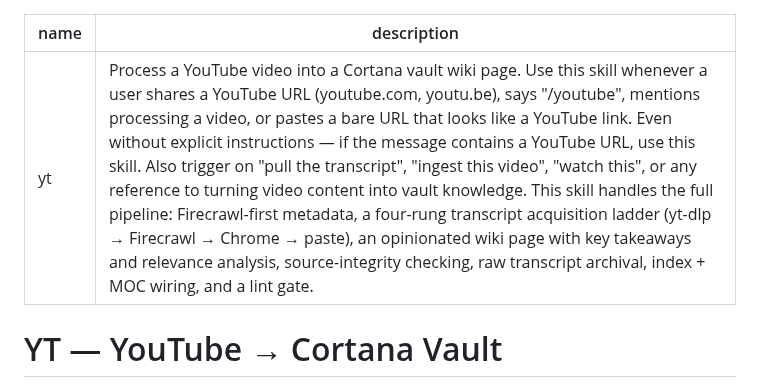
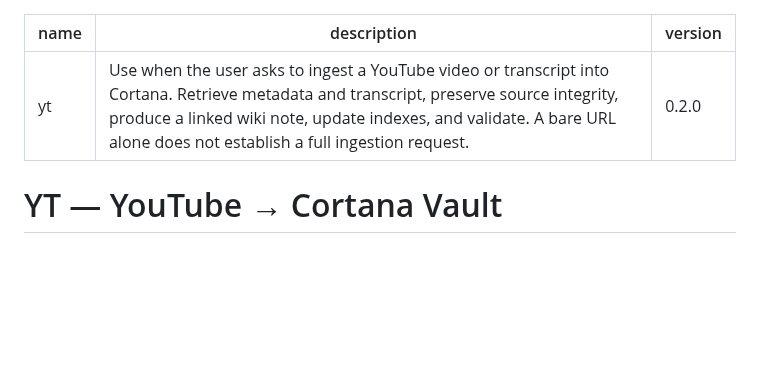
Before and after one commit to bangtrades/agent-skills, a Markdown page: skills/yt/SKILL.md, the part around the change. GitHub-like rendering; blank space fills up the shorter version.

Commit message:
skill(yt): update 5 file(s) via publish-skill

```diff
--- a/skills/yt/SKILL.md
+++ b/skills/yt/SKILL.md
@@ -1,6 +1,7 @@
 ---
 name: yt
-description: Process a YouTube video into a Cortana vault wiki page. Use this skill whenever a user shares a YouTube URL (youtube.com, youtu.be), says "/youtube", mentions processing a video, or pastes a bare URL that looks like a YouTube link. Even without explicit instructions — if the message contains a YouTube URL, use this skill. Also trigger on "pull the transcript", "ingest this video", "watch this", or any reference to turning video content into vault knowledge. This skill handles the full pipeline: Firecrawl-first metadata, a four-rung transcript acquisition ladder (yt-dlp → Firecrawl → Chrome → paste), an opinionated wiki page with key takeaways and relevance analysis, source-integrity checking, raw transcript archival, index + MOC wiring, and a lint gate.
+description: Use when the user asks to ingest a YouTube video or transcript into Cortana. Retrieve metadata and transcript, preserve source integrity, produce a linked wiki note, update indexes, and validate. A bare URL alone does not establish a full ingestion request.
+version: 0.2.0
 ---
 
 # YT — YouTube → Cortana Vault
```
